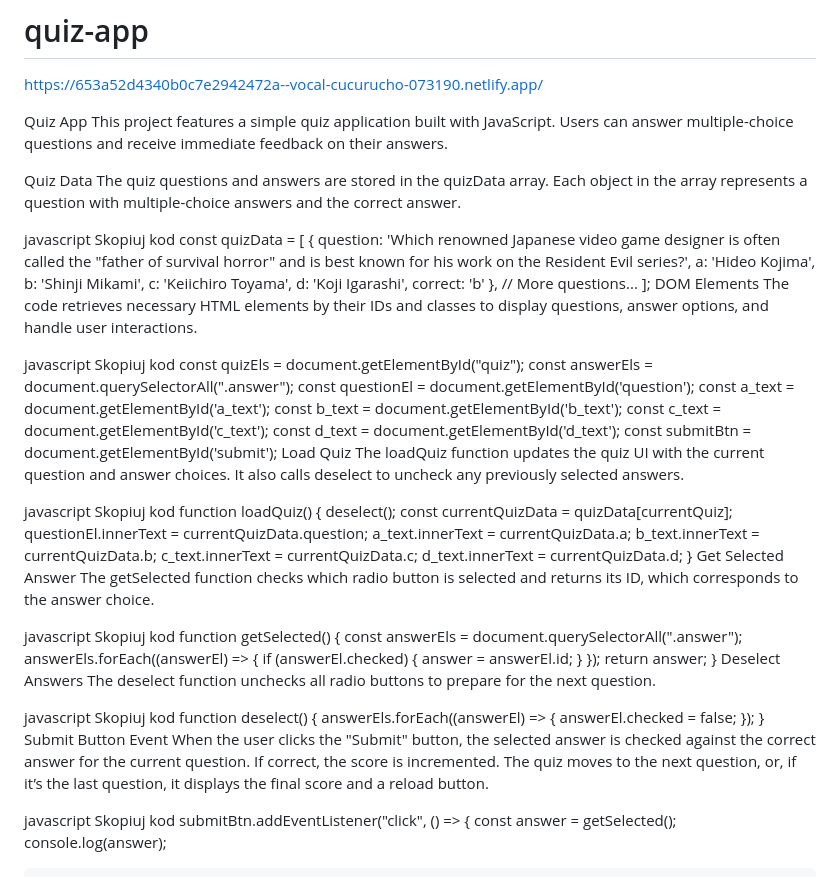
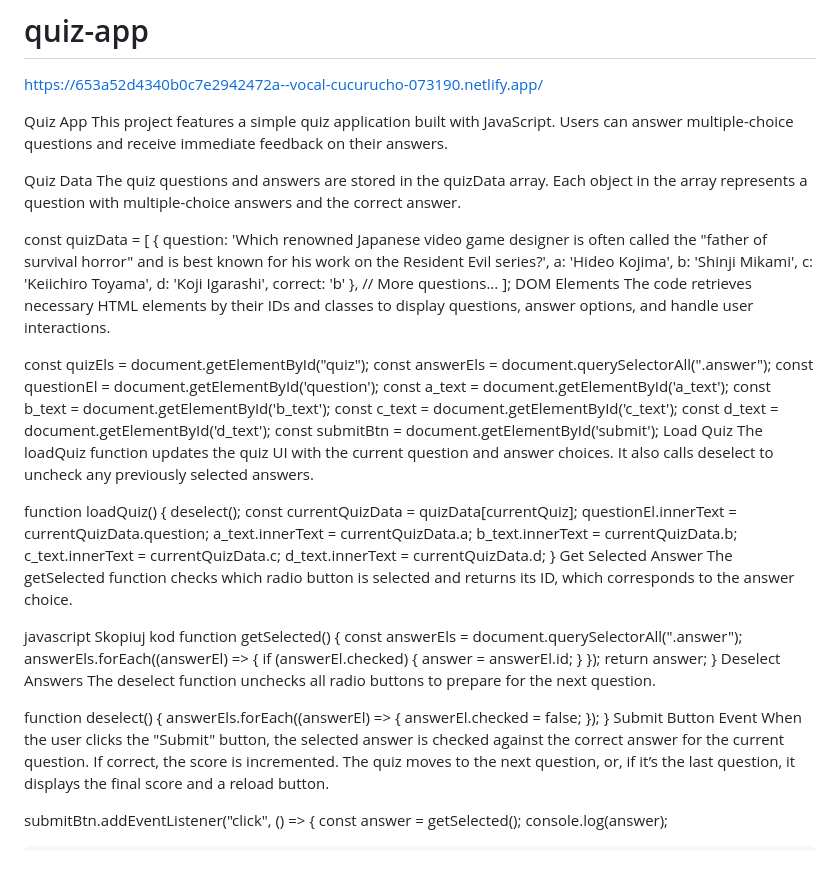
Before and after one commit to DaniilShapovalov/quiz-app, a Markdown page: README.md, the part around the change. GitHub-like rendering.

```diff
--- a/README.md
+++ b/README.md
@@ -8,8 +8,6 @@ This project features a simple quiz application built with JavaScript. Users can
 Quiz Data
 The quiz questions and answers are stored in the quizData array. Each object in the array represents a question with multiple-choice answers and the correct answer.
 
-javascript
-Skopiuj kod
 const quizData = [
     {
         question: 'Which renowned Japanese video game designer is often called the "father of survival horror" and is best known for his work on the Resident Evil series?',
@@ -24,8 +22,7 @@ const quizData = [
 DOM Elements
 The code retrieves necessary HTML elements by their IDs and classes to display questions, answer options, and handle user interactions.
 
-javascript
-Skopiuj kod
+
 const quizEls = document.getElementById("quiz");
 const answerEls = document.querySelectorAll(".answer");
 const questionEl = document.getElementById('question');
@@ -37,8 +34,7 @@ const submitBtn = document.getElementById('submit');
 Load Quiz
 The loadQuiz function updates the quiz UI with the current question and answer choices. It also calls deselect to uncheck any previously selected answers.
 
-javascript
-Skopiuj kod
+
 function loadQuiz() {
     deselect();
     const currentQuizData = quizData[currentQuiz];
@@ -65,8 +61,6 @@ function getSelected() {
 Deselect Answers
 The deselect function unchecks all radio buttons to prepare for the next question.
 
-javascript
-Skopiuj kod
 function deselect() {
     answerEls.forEach((answerEl) => {
         answerEl.checked = false;
@@ -75,8 +69,7 @@ function deselect() {
 Submit Button Event
 When the user clicks the "Submit" button, the selected answer is checked against the correct answer for the current question. If correct, the score is incremented. The quiz moves to the next question, or, if it’s the last question, it displays the final score and a reload button.
 
-javascript
-Skopiuj kod
+
 submitBtn.addEventListener("click", () => {
     const answer = getSelected();
     console.log(answer);
```
